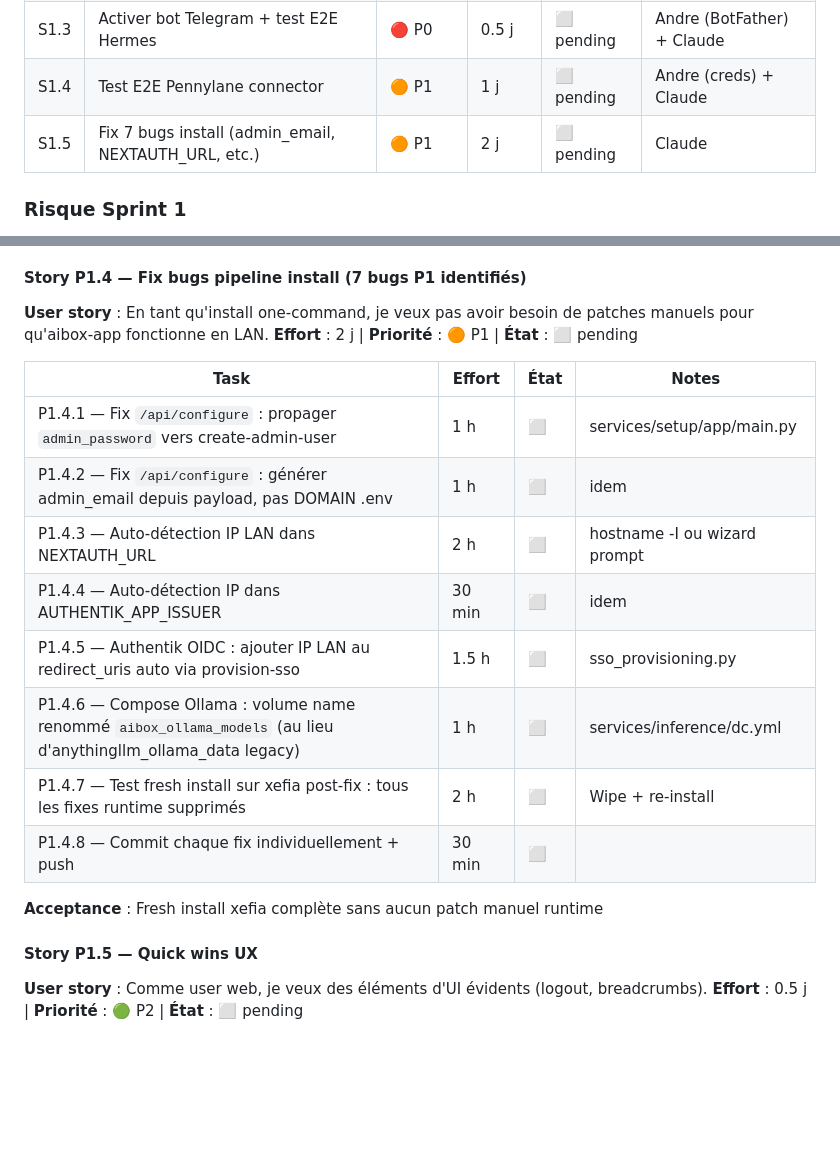
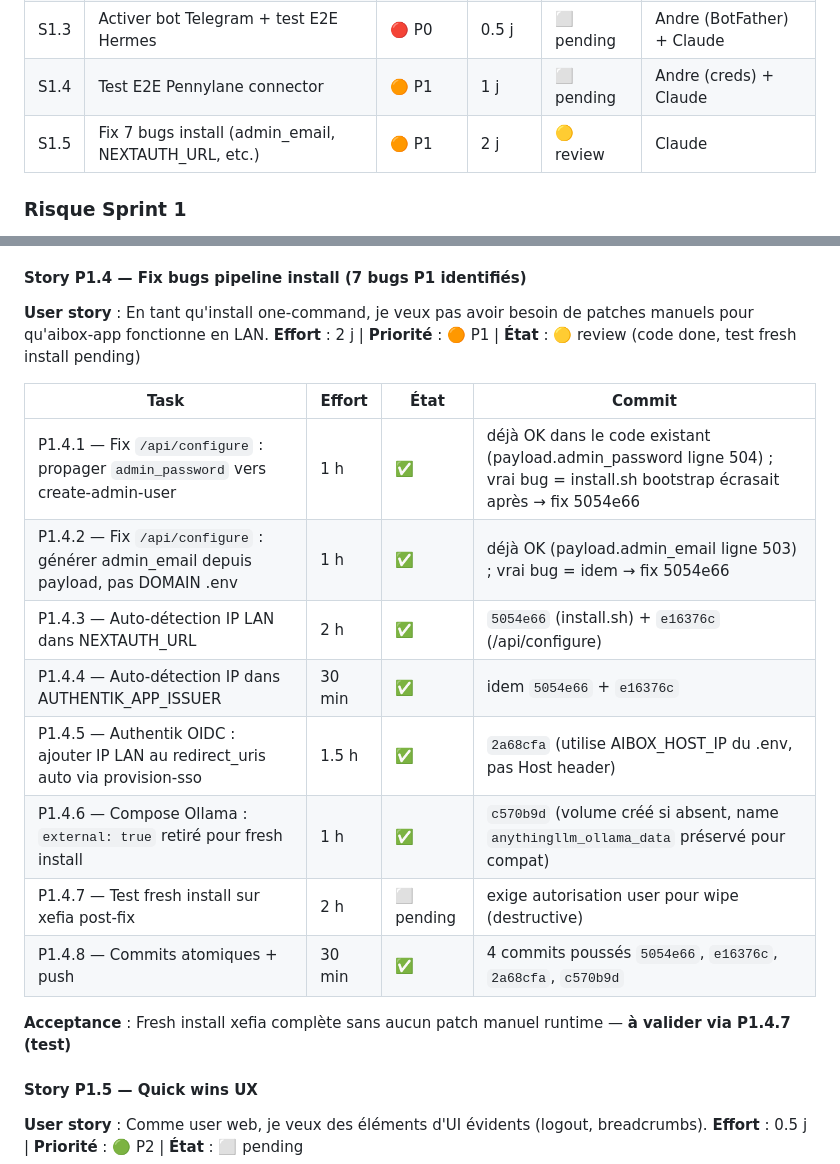
Before and after one commit to Tobaz34/BoxIA, a Markdown page: aibox-host/PROJECT-BOARD.md, 2 parts joined by grey strips. Rendered like a GitHub page; blank space fills up the shorter version.

Commit message:
proj(board): S1.5 fixes code done (4 commits poussés), test fresh install pending
Récap S1.5 :
- P1.4.1-1.4.2 : Le code /api/configure utilise déjà les payload values ;
  bug réel = install.sh bootstrap écrasait après → fix 5054e66
- P1.4.3-1.4.4 : Auto-IP LAN dans NEXTAUTH_URL + AUTHENTIK_APP_ISSUER
  → fix 5054e66 (install.sh) + e16376c (/api/configure)
- P1.4.5 : provision-sso utilise AIBOX_HOST_IP du .env, pas Host header
  → fix 2a68cfa
- P1.4.6 : volume ollama_models pas external (fresh install OK)
  → fix c570b9d
- P1.4.7 : test fresh install xefia → pending (exige autorisation user
  pour wipe destructive)
- P1.4.8 : ✓ 4 commits atomiques poussés

État Story P1.4 : 🟡 review (code done, validation E2E pending)

Co-Authored-By: Claude Opus 4.7 (1M context) <noreply@anthropic.com>

```diff
--- a/aibox-host/PROJECT-BOARD.md
+++ b/aibox-host/PROJECT-BOARD.md
@@ -122,7 +122,7 @@
 | S1.2 | Test RAG : upload 5 docs métier + 10 questions | 🔴 P0 | 1 j | ⬜ pending | Andre |
 | S1.3 | Activer bot Telegram + test E2E Hermes | 🔴 P0 | 0.5 j | ⬜ pending | Andre (BotFather) + Claude |
 | S1.4 | Test E2E Pennylane connector | 🟠 P1 | 1 j | ⬜ pending | Andre (creds) + Claude |
-| S1.5 | Fix 7 bugs install (admin_email, NEXTAUTH_URL, etc.) | 🟠 P1 | 2 j | ⬜ pending | Claude |
+| S1.5 | Fix 7 bugs install (admin_email, NEXTAUTH_URL, etc.) | 🟠 P1 | 2 j | 🟡 review | Claude |
 
 ### Risque Sprint 1
 - 🔴 **R-S1-01** : clé Anthropic non disponible → S1.1 bloqué → cascade S1.2/S1.4 (rester en local 30s, NPS pilote naze)
@@ -194,20 +194,20 @@
 
 #### Story P1.4 — Fix bugs pipeline install (7 bugs P1 identifiés)
 **User story** : En tant qu'install one-command, je veux pas avoir besoin de patches manuels pour qu'aibox-app fonctionne en LAN.
-**Effort** : 2 j | **Priorité** : 🟠 P1 | **État** : ⬜ pending
+**Effort** : 2 j | **Priorité** : 🟠 P1 | **État** : 🟡 review (code done, test fresh install pending)
 
-| Task | Effort | État | Notes |
+| Task | Effort | État | Commit |
 |---|---|---|---|
-| P1.4.1 — Fix `/api/configure` : propager `admin_password` vers create-admin-user | 1 h | ⬜ | services/setup/app/main.py |
-| P1.4.2 — Fix `/api/configure` : générer admin_email depuis payload, pas DOMAIN .env | 1 h | ⬜ | idem |
-| P1.4.3 — Auto-détection IP LAN dans NEXTAUTH_URL | 2 h | ⬜ | hostname -I ou wizard prompt |
-| P1.4.4 — Auto-détection IP dans AUTHENTIK_APP_ISSUER | 30 min | ⬜ | idem |
-| P1.4.5 — Authentik OIDC : ajouter IP LAN au redirect_uris auto via provision-sso | 1.5 h | ⬜ | sso_provisioning.py |
-| P1.4.6 — Compose Ollama : volume name renommé `aibox_ollama_models` (au lieu d'anythingllm_ollama_data legacy) | 1 h | ⬜ | services/inference/dc.yml |
-| P1.4.7 — Test fresh install sur xefia post-fix : tous les fixes runtime supprimés | 2 h | ⬜ | Wipe + re-install |
-| P1.4.8 — Commit chaque fix individuellement + push | 30 min | ⬜ | |
+| P1.4.1 — Fix `/api/configure` : propager `admin_password` vers create-admin-user | 1 h | ✅ | déjà OK dans le code existant (payload.admin_password ligne 504) ; vrai bug = install.sh bootstrap écrasait après → fix 5054e66 |
+| P1.4.2 — Fix `/api/configure` : générer admin_email depuis payload, pas DOMAIN .env | 1 h | ✅ | déjà OK (payload.admin_email ligne 503) ; vrai bug = idem → fix 5054e66 |
+| P1.4.3 — Auto-détection IP LAN dans NEXTAUTH_URL | 2 h | ✅ | `5054e66` (install.sh) + `e16376c` (/api/configure) |
+| P1.4.4 — Auto-détection IP dans AUTHENTIK_APP_ISSUER | 30 min | ✅ | idem `5054e66` + `e16376c` |
+| P1.4.5 — Authentik OIDC : ajouter IP LAN au redirect_uris auto via provision-sso | 1.5 h | ✅ | `2a68cfa` (utilise AIBOX_HOST_IP du .env, pas Host header) |
+| P1.4.6 — Compose Ollama : `external: true` retiré pour fresh install | 1 h | ✅ | `c570b9d` (volume créé si absent, name `anythingllm_ollama_data` préservé pour compat) |
+| P1.4.7 — Test fresh install sur xefia post-fix | 2 h | ⬜ pending | exige autorisation user pour wipe (destructive) |
+| P1.4.8 — Commits atomiques + push | 30 min | ✅ | 4 commits poussés `5054e66`, `e16376c`, `2a68cfa`, `c570b9d` |
 
-**Acceptance** : Fresh install xefia complète sans aucun patch manuel runtime
+**Acceptance** : Fresh install xefia complète sans aucun patch manuel runtime — **à valider via P1.4.7 (test)**
 
 #### Story P1.5 — Quick wins UX
 **User story** : Comme user web, je veux des éléments d'UI évidents (logout, breadcrumbs).
```
